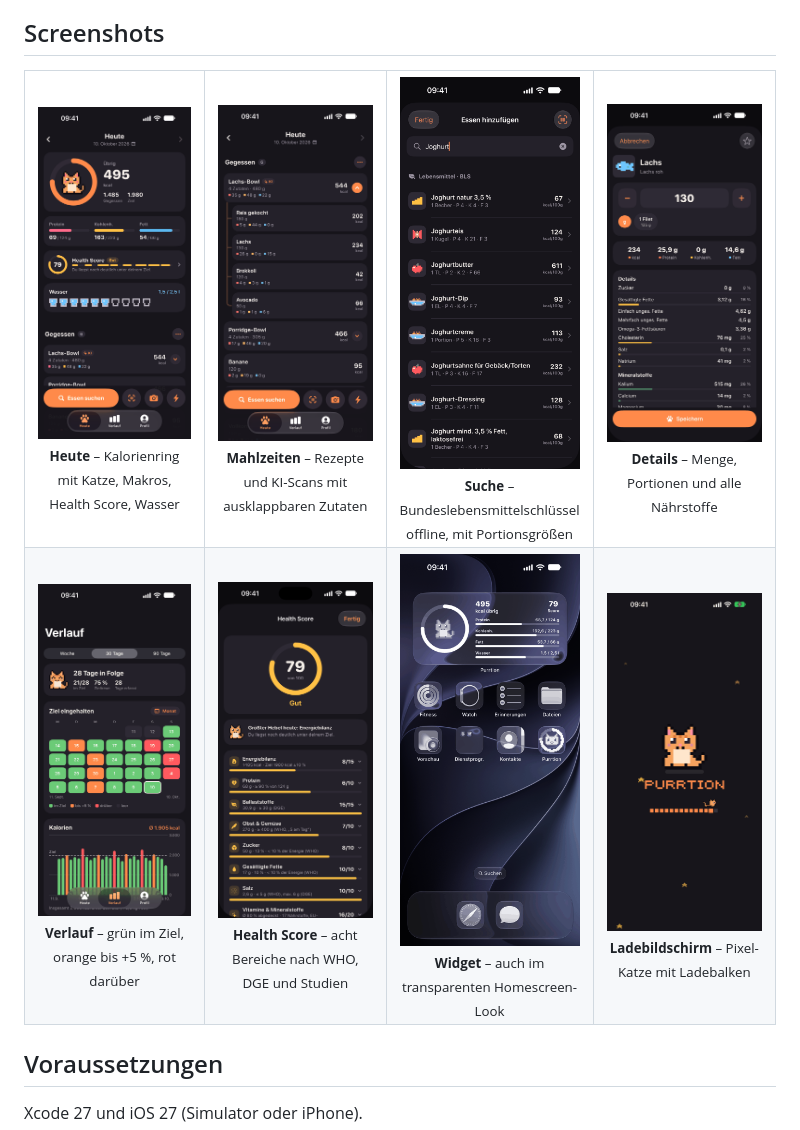
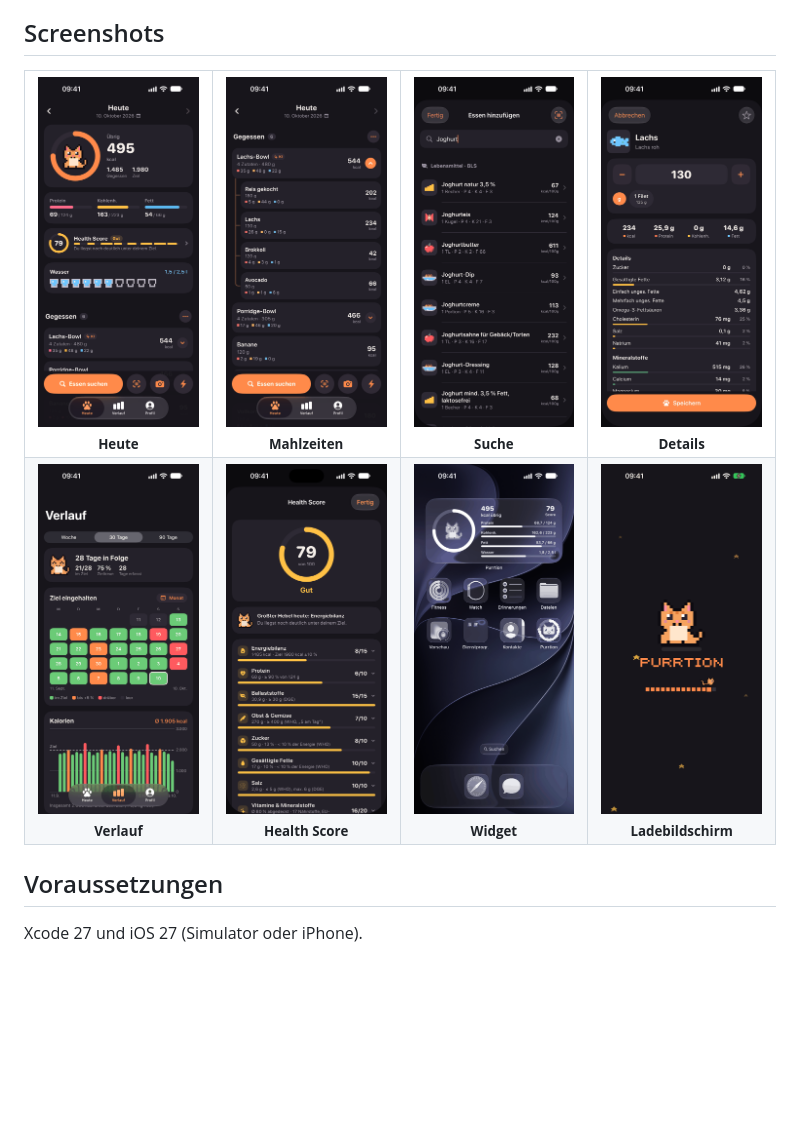
Before and after one commit to Congamer69/Purrtion, a Markdown page: README.md, the part around the change. GitHub-like rendering; blank space fills up the shorter version.

Commit message:
README: short screenshot captions for equal columns
Co-Authored-By: Claude Opus 5.5 <noreply@anthropic.com>

```diff
--- a/README.md
+++ b/README.md
@@ -19,16 +19,16 @@ Keine laufenden Kosten, kein Account, alle Daten bleiben auf dem Gerät.
 
 <table>
   <tr>
-    <td align="center" width="25%"><img src="docs/screenshots/today.png" width="190" alt="Heute"><br><sub><b>Heute</b> – Kalorienring mit Katze, Makros, Health Score, Wasser</sub></td>
-    <td align="center" width="25%"><img src="docs/screenshots/meal.png" width="190" alt="Mahlzeit mit Zutaten"><br><sub><b>Mahlzeiten</b> – Rezepte und KI-Scans mit ausklappbaren Zutaten</sub></td>
-    <td align="center" width="25%"><img src="docs/screenshots/search.png" width="190" alt="Suche"><br><sub><b>Suche</b> – Bundeslebensmittelschlüssel offline, mit Portionsgrößen</sub></td>
-    <td align="center" width="25%"><img src="docs/screenshots/detail.png" width="190" alt="Detailansicht"><br><sub><b>Details</b> – Menge, Portionen und alle Nährstoffe</sub></td>
+    <td align="center" width="25%"><img src="docs/screenshots/today.png" width="190" alt="Heute"><br><sub><b>Heute</b></sub></td>
+    <td align="center" width="25%"><img src="docs/screenshots/meal.png" width="190" alt="Mahlzeit mit Zutaten"><br><sub><b>Mahlzeiten</b></sub></td>
+    <td align="center" width="25%"><img src="docs/screenshots/search.png" width="190" alt="Suche"><br><sub><b>Suche</b></sub></td>
+    <td align="center" width="25%"><img src="docs/screenshots/detail.png" width="190" alt="Detailansicht"><br><sub><b>Details</b></sub></td>
   </tr>
   <tr>
-    <td align="center" width="25%"><img src="docs/screenshots/history.png" width="190" alt="Verlauf"><br><sub><b>Verlauf</b> – grün im Ziel, orange bis +5 %, rot darüber</sub></td>
-    <td align="center" width="25%"><img src="docs/screenshots/score.png" width="190" alt="Health Score"><br><sub><b>Health Score</b> – acht Bereiche nach WHO, DGE und Studien</sub></td>
-    <td align="center" width="25%"><img src="docs/screenshots/widget.png" width="190" alt="Widget"><br><sub><b>Widget</b> – auch im transparenten Homescreen-Look</sub></td>
-    <td align="center" width="25%"><img src="docs/screenshots/splash.png" width="190" alt="Ladebildschirm"><br><sub><b>Ladebildschirm</b> – Pixel-Katze mit Ladebalken</sub></td>
+    <td align="center" width="25%"><img src="docs/screenshots/history.png" width="190" alt="Verlauf"><br><sub><b>Verlauf</b></sub></td>
+    <td align="center" width="25%"><img src="docs/screenshots/score.png" width="190" alt="Health Score"><br><sub><b>Health Score</b></sub></td>
+    <td align="center" width="25%"><img src="docs/screenshots/widget.png" width="190" alt="Widget"><br><sub><b>Widget</b></sub></td>
+    <td align="center" width="25%"><img src="docs/screenshots/splash.png" width="190" alt="Ladebildschirm"><br><sub><b>Ladebildschirm</b></sub></td>
   </tr>
 </table>
 
```
